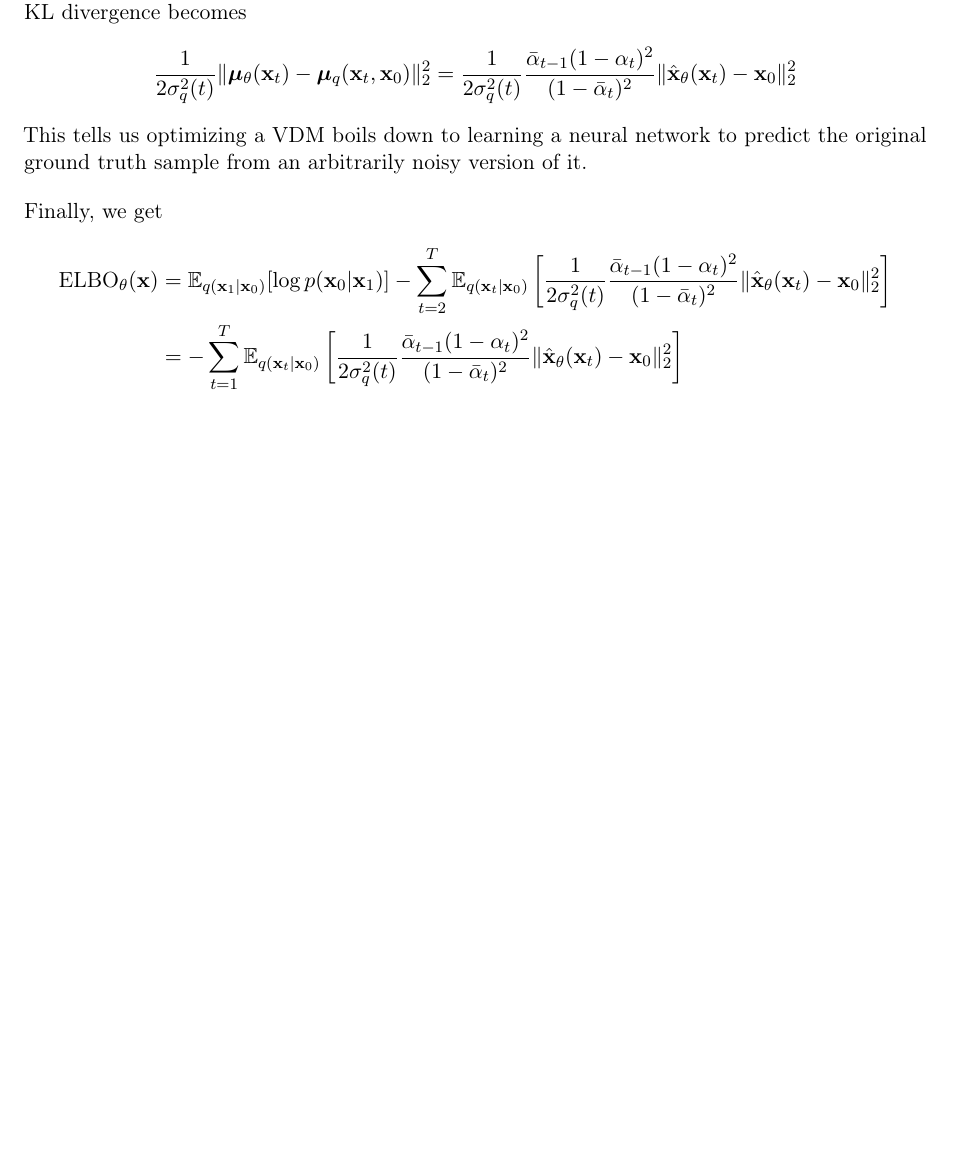
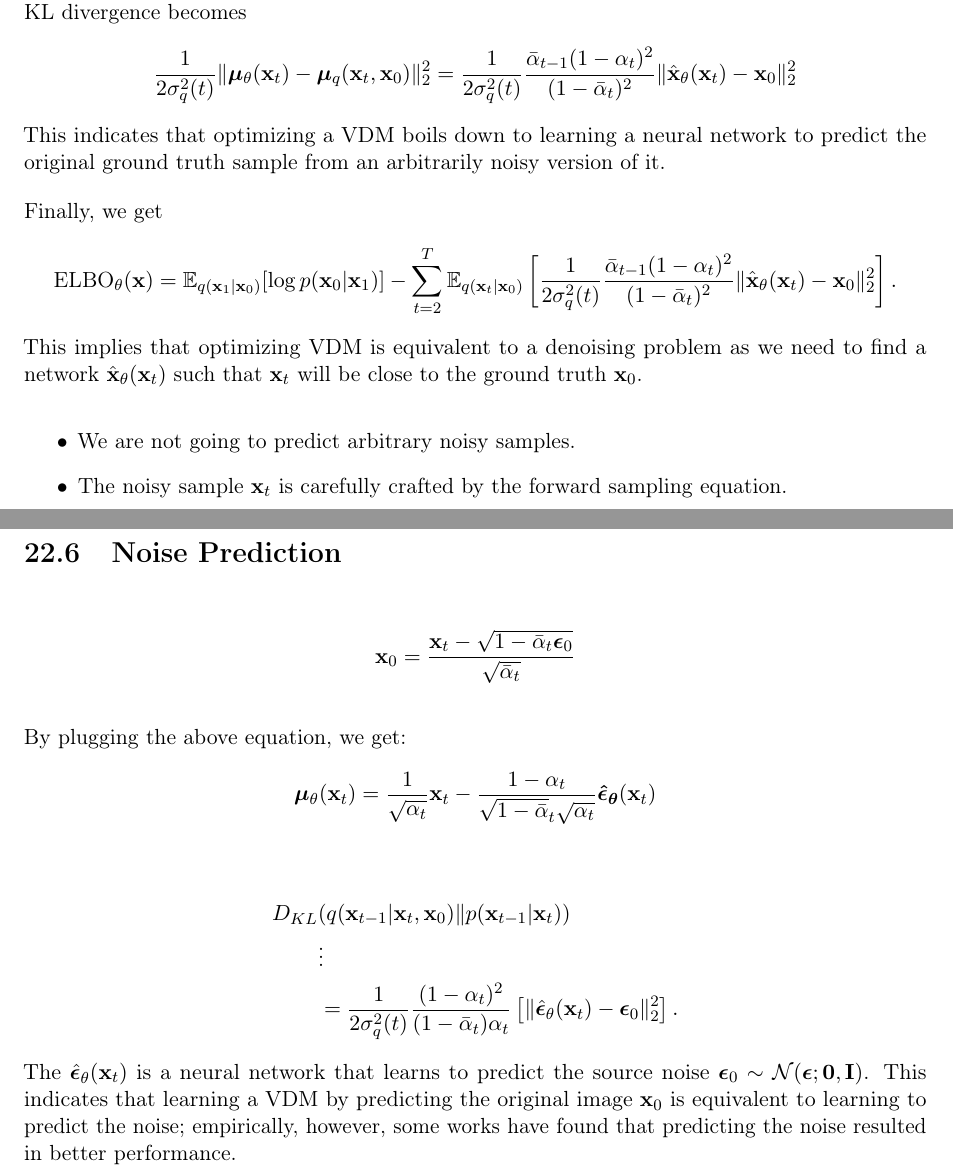
Before and after one commit to Han8931/deep_statistical_learning, a LaTeX thesis (Notes/main.tex, which reads Notes/sections/diffusion/noise_pred.tex, Notes/sections/diffusion/train_inference.tex): part of page 149 of 234 before the commit and two parts of pages 149 and 150 of 235 after it, the two joined at a grey line, cut so that both start at the same text, the shorter picture padded with empty space. Compiled offline with pdfLaTeX.

Commit message:
Update Diffusion

```diff
--- /dev/null
+++ b/Notes/sections/diffusion/noise_pred.tex
@@ -0,0 +1,17 @@
+\section{Noise Prediction}
+
+\begin{align*}
+	\rvx_0 = \frac{\rvx_t - \sqrt{1-\bar{\alpha}_t\boldsymbol{\epsilon}_0}}{\sqrt{\bar{\alpha}_t}}
+\end{align*}
+
+By plugging the above equation, we get:
+\begin{align*}
+	\boldsymbol{\mu}_\theta(\rvx_t) = \frac{1}{\sqrt{\alpha_t}}\rvx_t - \frac{1-\alpha_t}{\sqrt{1-\bar{\alpha}}_t\sqrt{\alpha_t}}\boldsymbol{\hat{\epsilon}_\theta}(\rvx_t)
+\end{align*}
+
+\begin{align*}
+	D_{KL}&(q(\rvx_{t-1}|\rvx_t, \rvx_0)\|p(\rvx_{t-1}|\rvx_{t})) \\
+																 & \vdots\\
+																 &= \frac{1}{2\sigma^2_q(t)}\frac{(1-{\alpha}_{t})^2}{(1-\bar{\alpha}_{t})\alpha_t}\left[\|\hat{\boldsymbol{\epsilon}}_\theta(\rvx_t)-\boldsymbol{\epsilon}_0\|^2_2\right].
+\end{align*}
+The $\hat{\boldsymbol{\epsilon}}_\theta(\rvx_t)$ is a neural network that learns to predict the source noise $\boldsymbol{\epsilon}_0\sim \mathcal{N}(\boldsymbol{\epsilon}; \mathbf{0}, \mathbf{I})$. This indicates that learning a VDM by predicting the original image $\rvx_0$ is equivalent to learning to predict the noise; empirically, however, some works have found that predicting the noise resulted in better performance.
--- a/Notes/sections/diffusion/train_inference.tex
+++ b/Notes/sections/diffusion/train_inference.tex
@@ -17,11 +17,14 @@ where $\hat{\rvx}_\theta$ is another network that seeks to predict $\rvx_0$ from
 \begin{align*}
 	\frac{1}{2\sigma^2_q(t)}\|\boldsymbol{\mu}_\theta(\rvx_t)- \boldsymbol{\mu}_q(\rvx_t, \rvx_0)\|^2_2 = \frac{1}{2\sigma^2_q(t)}\frac{\bar{\alpha}_{t-1}(1-{\alpha}_{t})^2}{(1-\bar{\alpha}_{t})^2}\|\hat{\rvx}_\theta(\rvx_t)-\rvx_0\|^2_2
 \end{align*}
-This tells us optimizing a VDM boils down to learning a neural network to predict the original ground truth sample from an arbitrarily noisy version of it.
-
+This indicates that optimizing a VDM boils down to learning a neural network to predict the original ground truth sample from an arbitrarily noisy version of it.
 
 Finally, we get
 \begin{align*}
-	\text{ELBO}_\theta(\rvx) &= \mathbb{E}_{q(\rvx_{1}|\rvx_0)}[\log p(\rvx_0|\rvx_{1})] -\sum_{t=2}^{T}\mathbb{E}_{q(\rvx_{t}|\rvx_0)}\left[\frac{1}{2\sigma^2_q(t)}\frac{\bar{\alpha}_{t-1}(1-{\alpha}_{t})^2}{(1-\bar{\alpha}_{t})^2}\|\hat{\rvx}_\theta(\rvx_t)-\rvx_0\|^2_2\right]\\
-							 &= -\sum_{t=1}^{T}\mathbb{E}_{q(\rvx_{t}|\rvx_0)}\left[\frac{1}{2\sigma^2_q(t)}\frac{\bar{\alpha}_{t-1}(1-{\alpha}_{t})^2}{(1-\bar{\alpha}_{t})^2}\|\hat{\rvx}_\theta(\rvx_t)-\rvx_0\|^2_2\right]\\
+	\text{ELBO}_\theta(\rvx) = \mathbb{E}_{q(\rvx_{1}|\rvx_0)}[\log p(\rvx_0|\rvx_{1})] -\sum_{t=2}^{T}\mathbb{E}_{q(\rvx_{t}|\rvx_0)}\left[\frac{1}{2\sigma^2_q(t)}\frac{\bar{\alpha}_{t-1}(1-{\alpha}_{t})^2}{(1-\bar{\alpha}_{t})^2}\|\hat{\rvx}_\theta(\rvx_t)-\rvx_0\|^2_2\right].
 \end{align*}
+This implies that optimizing VDM is equivalent to a denoising problem as we need to find a network  $\hat{\rvx}_\theta(\rvx_t)$ such that $\rvx_t$ will be close to the ground truth $\rvx_0$.
+\begin{itemize}
+	\item We are not going to predict arbitrary noisy samples.
+	\item The noisy sample $\rvx_t$ is carefully crafted by the forward sampling equation.
+\end{itemize}
```
Also changed, not shown: Notes/sections/diffusion/diffusion_model.tex (+1 -0 lines), Notes/sections/diffusion/intro.tex (+1 -0 lines), Notes/main.pdf.
